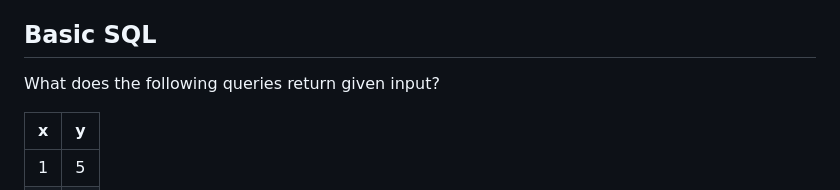
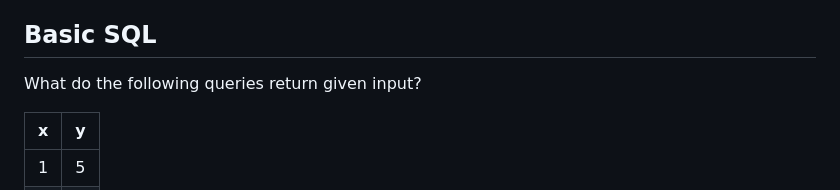
Before and after one commit to remysucre/cs143, a Markdown page: README.md, the part around the change. Drawn GitHub-style.

Commit message:
fix typo

```diff
--- a/README.md
+++ b/README.md
@@ -35,7 +35,7 @@ To remove table, `DROP TABLE t`
 
 ## Basic SQL
 
-What does the following queries return given input?
+What do the following queries return given input?
 
 | x | y |
 | - | - |
```
